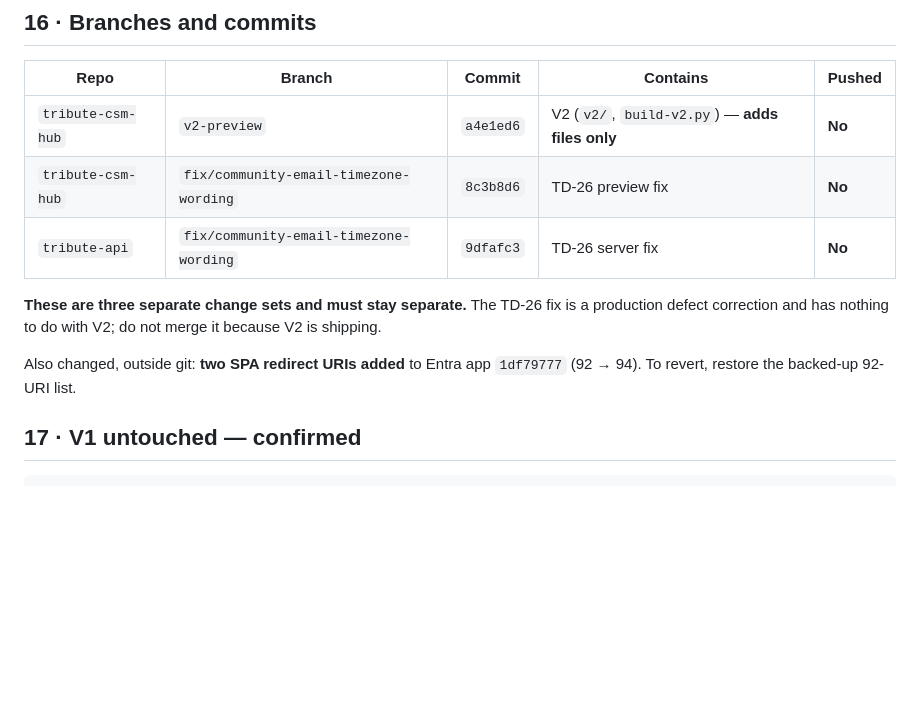
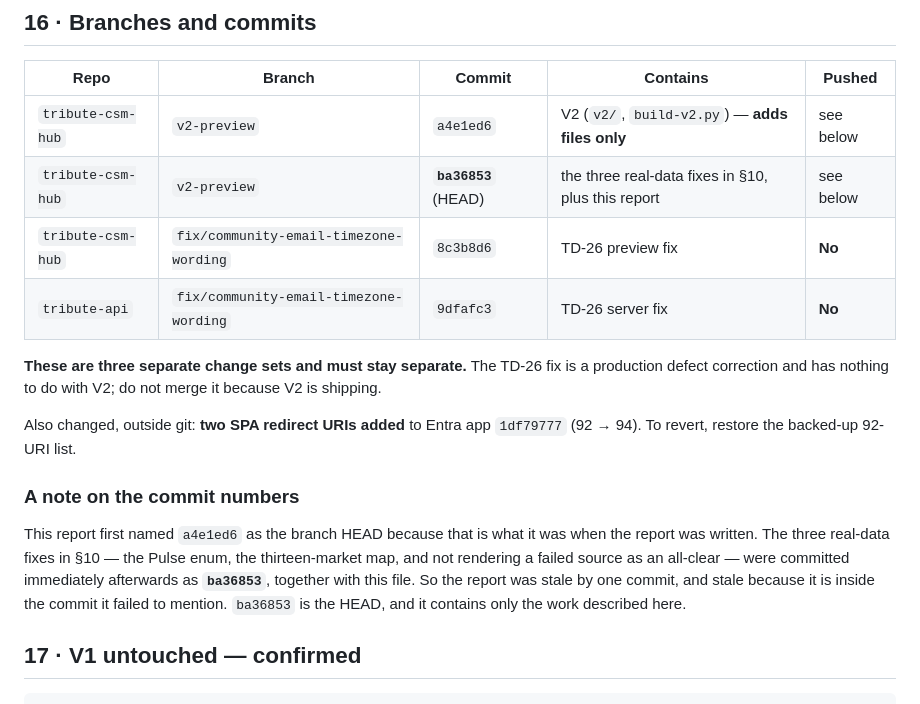
Before and after one commit to Tribute-Home-Care/tribute-csm-hub, a Markdown page: v2/V2-PHASE1-REPORT.md, the part around the change. Rendered like a GitHub page; blank space fills up the shorter version.

Commit message:
V2 report: name the actual branch HEAD
The report was written at a4e1ed6 and then committed as part of ba36853
along with the three real-data fixes it describes, so it named a commit one
behind itself.

Co-Authored-By: Claude Opus 5 (1M context) <noreply@anthropic.com>
Claude-Session: https://claude.ai/code/session_01KEa5Asv4oTqM1QostsCJzq

```diff
--- a/v2/V2-PHASE1-REPORT.md
+++ b/v2/V2-PHASE1-REPORT.md
@@ -311,7 +311,8 @@ registered, so sign-in will work immediately.
 
 | Repo | Branch | Commit | Contains | Pushed |
 |---|---|---|---|---|
-| `tribute-csm-hub` | `v2-preview` | `a4e1ed6` | V2 (`v2/`, `build-v2.py`) — **adds files only** | **No** |
+| `tribute-csm-hub` | `v2-preview` | `a4e1ed6` | V2 (`v2/`, `build-v2.py`) — **adds files only** | see below |
+| `tribute-csm-hub` | `v2-preview` | **`ba36853`** (HEAD) | the three real-data fixes in §10, plus this report | see below |
 | `tribute-csm-hub` | `fix/community-email-timezone-wording` | `8c3b8d6` | TD-26 preview fix | **No** |
 | `tribute-api` | `fix/community-email-timezone-wording` | `9dfafc3` | TD-26 server fix | **No** |
 
@@ -321,6 +322,16 @@ merge it because V2 is shipping.
 
 Also changed, outside git: **two SPA redirect URIs added** to Entra app
 `1df79777` (92 → 94). To revert, restore the backed-up 92-URI list.
+
+### A note on the commit numbers
+
+This report first named `a4e1ed6` as the branch HEAD because that is what it
+was when the report was written. The three real-data fixes in §10 — the Pulse
+enum, the thirteen-market map, and not rendering a failed source as an
+all-clear — were committed immediately afterwards as **`ba36853`**, together
+with this file. So the report was stale by one commit, and stale because it
+is inside the commit it failed to mention. `ba36853` is the HEAD, and it
+contains only the work described here.
 
 ## 17 · V1 untouched — confirmed
 
```
